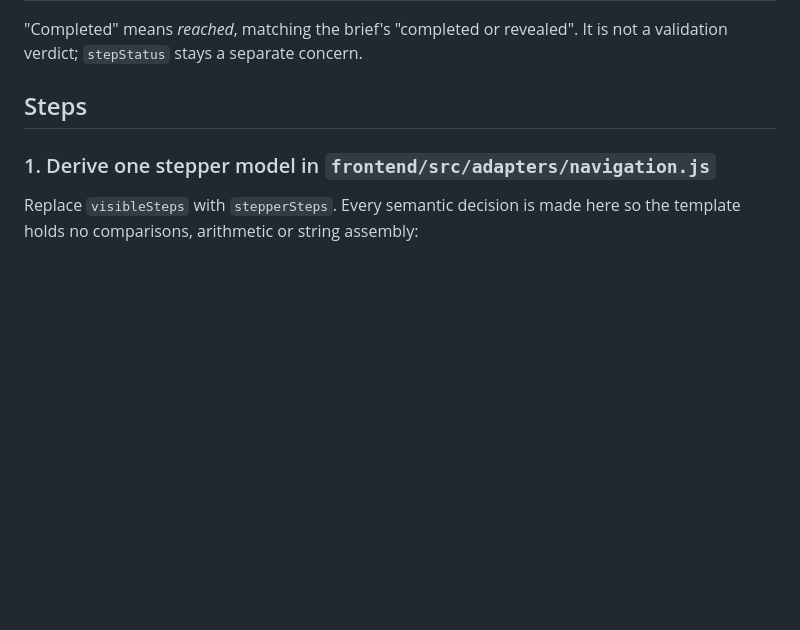
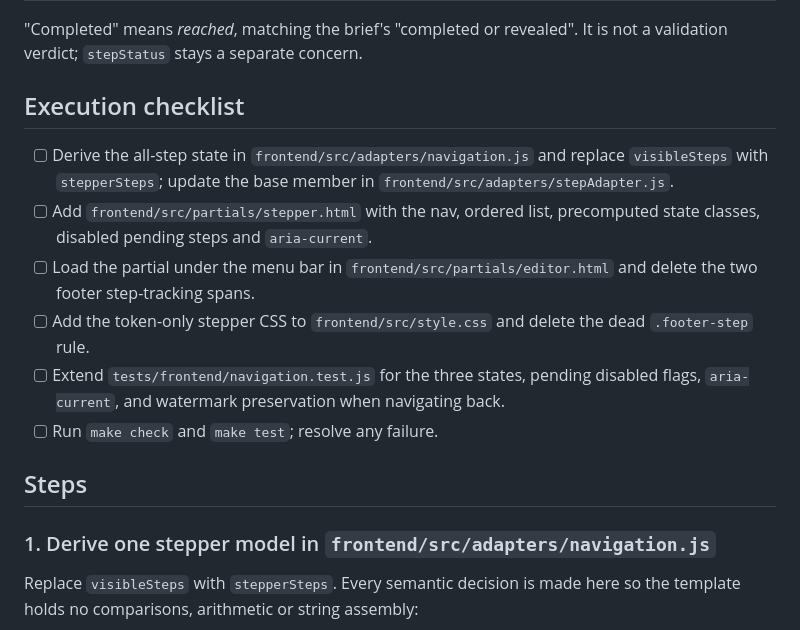
Before and after one commit to leebsmith/dag-calculator, a Markdown page: plans/stepper.md, the part around the change. Rendered like a GitHub page; blank space fills up the shorter version.

Commit message:
Add plan: stepper.md

```diff
--- a/plans/stepper.md
+++ b/plans/stepper.md
@@ -43,6 +43,15 @@ step is marked. The left previous/next rail and the arrow-key navigation stay.
 
 "Completed" means *reached*, matching the brief's "completed or revealed". It is
 not a validation verdict; `stepStatus` stays a separate concern.
+
+## Execution checklist
+
+- [ ] Derive the all-step state in `frontend/src/adapters/navigation.js` and replace `visibleSteps` with `stepperSteps`; update the base member in `frontend/src/adapters/stepAdapter.js`.
+- [ ] Add `frontend/src/partials/stepper.html` with the nav, ordered list, precomputed state classes, disabled pending steps and `aria-current`.
+- [ ] Load the partial under the menu bar in `frontend/src/partials/editor.html` and delete the two footer step-tracking spans.
+- [ ] Add the token-only stepper CSS to `frontend/src/style.css` and delete the dead `.footer-step` rule.
+- [ ] Extend `tests/frontend/navigation.test.js` for the three states, pending disabled flags, `aria-current`, and watermark preservation when navigating back.
+- [ ] Run `make check` and `make test`; resolve any failure.
 
 ## Steps
 
```
